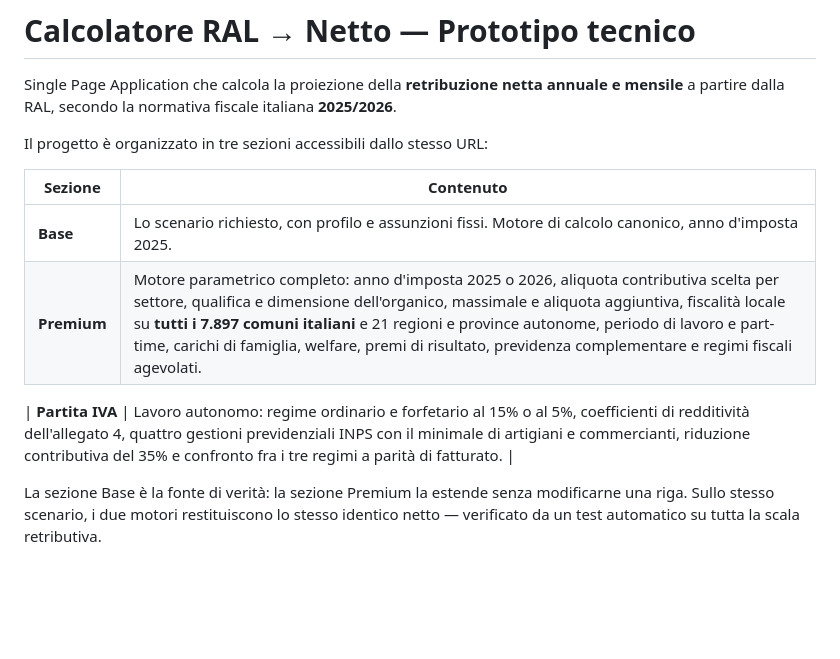
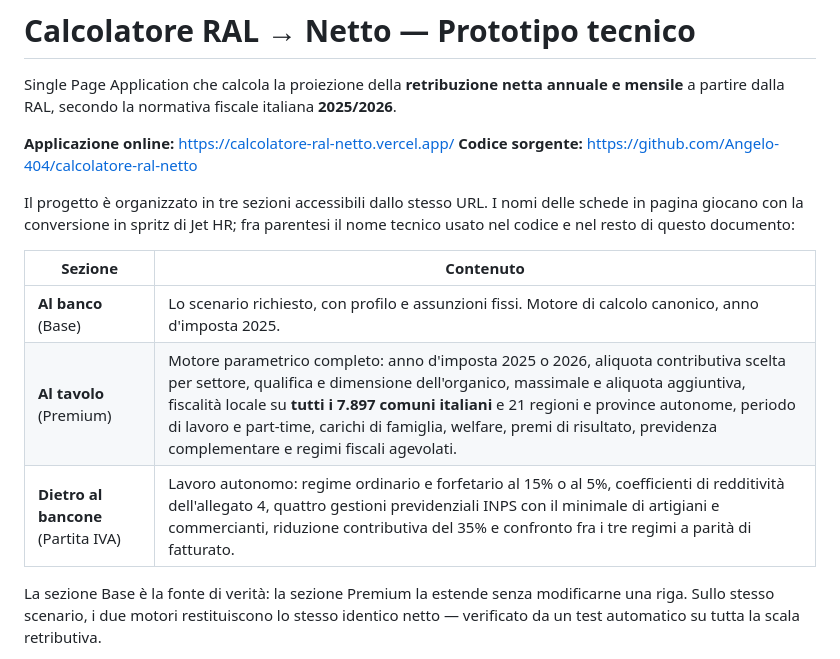
Before and after one commit to Angelo-404/calcolatore-ral-netto, a Markdown page: README.md, the part around the change. Rendered like a GitHub page; blank space fills up the shorter version.

Commit message:
docs: il README porta il link all'applicazione e la tabella non si spezza
Il consegnabile e' un link, e il README non ne conteneva nessuno: chi
apriva il repository non aveva modo di arrivare all'applicazione
pubblicata. Ora sono in cima, prima di tutto il resto.

Una riga vuota fra due righe di tabella spezzava l'elenco delle sezioni
in due tabelle separate quando GitHub lo rendeva: la Partita IVA
compariva staccata, senza intestazione.

Le tre righe portano ora il nome della scheda come si legge in pagina,
col nome tecnico fra parentesi, perche' il resto del documento continua
a chiamare i motori Base e Premium.

Co-Authored-By: Claude Opus 5 <noreply@anthropic.com>
Claude-Session: https://claude.ai/code/session_01KdExx75Ym88rEg5df3jw5t

```diff
--- a/README.md
+++ b/README.md
@@ -2,14 +2,16 @@
 
 Single Page Application che calcola la proiezione della **retribuzione netta annuale e mensile** a partire dalla RAL, secondo la normativa fiscale italiana **2025/2026**.
 
-Il progetto è organizzato in tre sezioni accessibili dallo stesso URL:
+**Applicazione online:** <https://calcolatore-ral-netto.vercel.app/>
+**Codice sorgente:** <https://github.com/Angelo-404/calcolatore-ral-netto>
+
+Il progetto è organizzato in tre sezioni accessibili dallo stesso URL. I nomi delle schede in pagina giocano con la conversione in spritz di Jet HR; fra parentesi il nome tecnico usato nel codice e nel resto di questo documento:
 
 | Sezione | Contenuto |
 |---|---|
-| **Base** | Lo scenario richiesto, con profilo e assunzioni fissi. Motore di calcolo canonico, anno d'imposta 2025. |
-| **Premium** | Motore parametrico completo: anno d'imposta 2025 o 2026, aliquota contributiva scelta per settore, qualifica e dimensione dell'organico, massimale e aliquota aggiuntiva, fiscalità locale su **tutti i 7.897 comuni italiani** e 21 regioni e province autonome, periodo di lavoro e part-time, carichi di famiglia, welfare, premi di risultato, previdenza complementare e regimi fiscali agevolati. |
-
-| **Partita IVA** | Lavoro autonomo: regime ordinario e forfetario al 15% o al 5%, coefficienti di redditività dell'allegato 4, quattro gestioni previdenziali INPS con il minimale di artigiani e commercianti, riduzione contributiva del 35% e confronto fra i tre regimi a parità di fatturato. |
+| **Al banco** (Base) | Lo scenario richiesto, con profilo e assunzioni fissi. Motore di calcolo canonico, anno d'imposta 2025. |
+| **Al tavolo** (Premium) | Motore parametrico completo: anno d'imposta 2025 o 2026, aliquota contributiva scelta per settore, qualifica e dimensione dell'organico, massimale e aliquota aggiuntiva, fiscalità locale su **tutti i 7.897 comuni italiani** e 21 regioni e province autonome, periodo di lavoro e part-time, carichi di famiglia, welfare, premi di risultato, previdenza complementare e regimi fiscali agevolati. |
+| **Dietro al bancone** (Partita IVA) | Lavoro autonomo: regime ordinario e forfetario al 15% o al 5%, coefficienti di redditività dell'allegato 4, quattro gestioni previdenziali INPS con il minimale di artigiani e commercianti, riduzione contributiva del 35% e confronto fra i tre regimi a parità di fatturato. |
 
 La sezione Base è la fonte di verità: la sezione Premium la estende senza modificarne una riga. Sullo stesso scenario, i due motori restituiscono lo stesso identico netto — verificato da un test automatico su tutta la scala retributiva.
 
```
